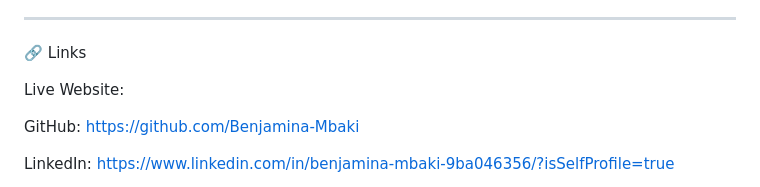
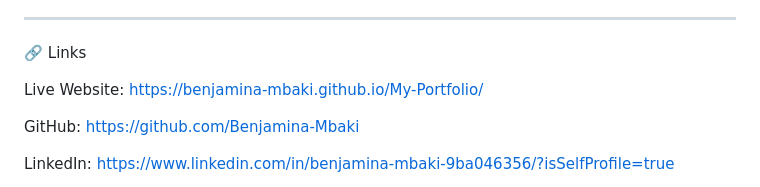
Before and after one commit to Benjamina-Mbaki/My-Portfolio, a Markdown page: README.md, the part around the change. Rendered like a GitHub page.

```diff
--- a/README.md
+++ b/README.md
@@ -19,7 +19,7 @@ The website was designed and developed from scratch using HTML5, CSS3 and JavaSc
 🔗 Links
 
 Live Website:
-
+https://benjamina-mbaki.github.io/My-Portfolio/
 
 GitHub:
 https://github.com/Benjamina-Mbaki
```
